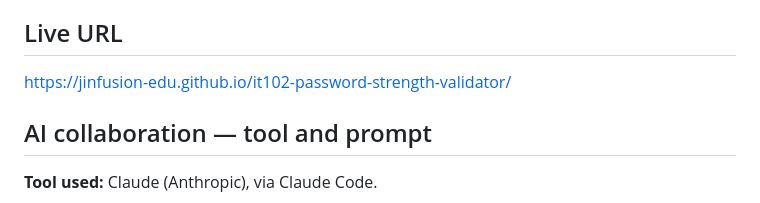
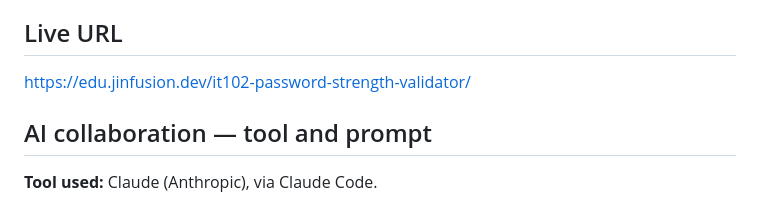
Before and after one commit to jinfusion-edu/it102-password-strength-validator, a Markdown page: README.md, the part around the change. Drawn GitHub-style.

Commit message:
Fix canonical URLs: the org's Pages custom domain applies to project sites
Pages reported the live address as edu.jinfusion.dev/<repo>/, not
jinfusion-edu.github.io/<repo>/. The jinfusion-edu org owns a verified
custom domain via the CNAME in jinfusion-edu.github.io, and project
Pages sites inherit it.

The github.io address still 301-redirects here, so no link is broken -
but og:url and rel=canonical should name the destination, not a redirect.

```diff
--- a/README.md
+++ b/README.md
@@ -45,7 +45,7 @@ The confirmation message appears only when both fields are filled, identical,
 
 ## Live URL
 
-https://jinfusion-edu.github.io/it102-password-strength-validator/
+https://edu.jinfusion.dev/it102-password-strength-validator/
 
 ## AI collaboration — tool and prompt
 
```
